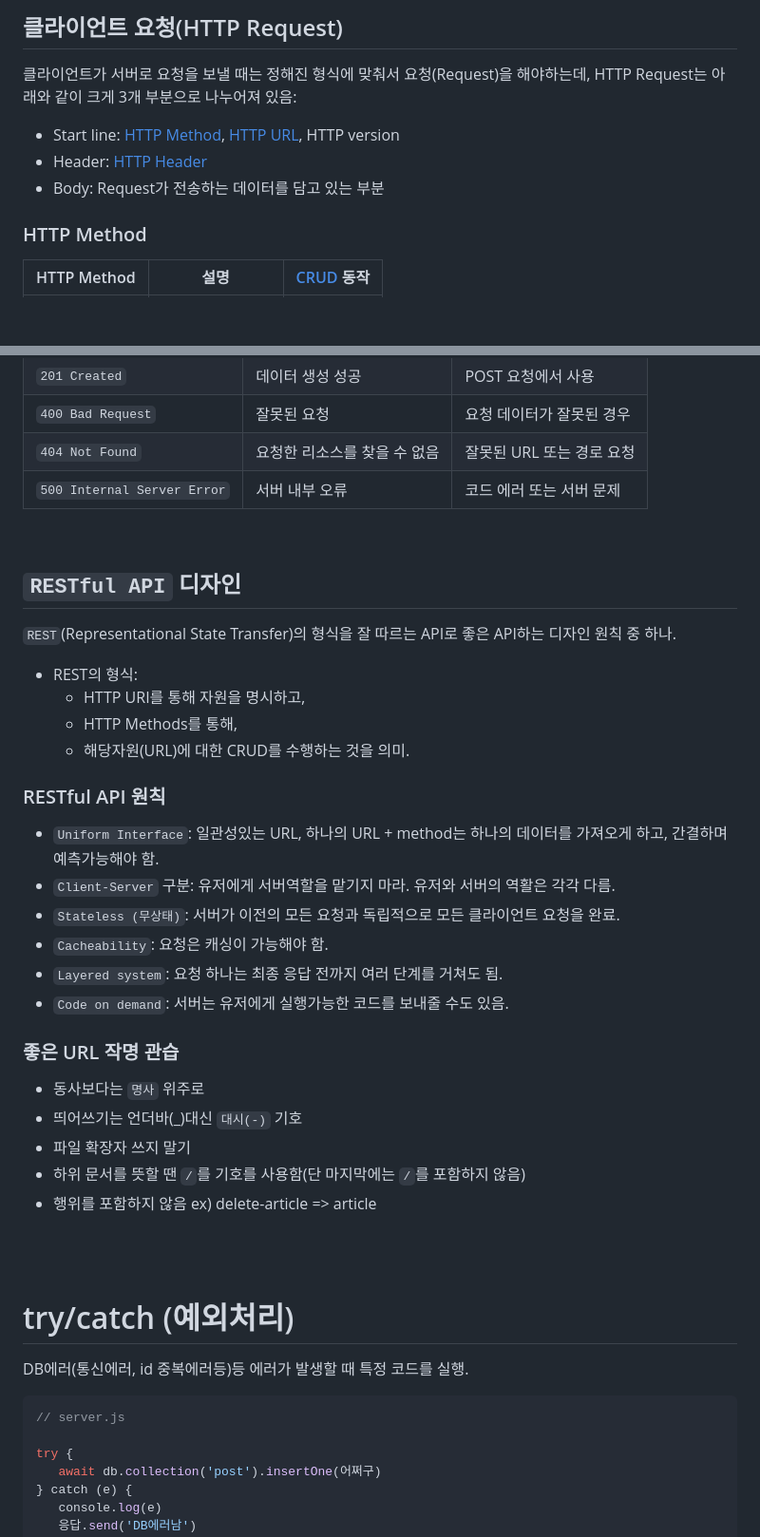
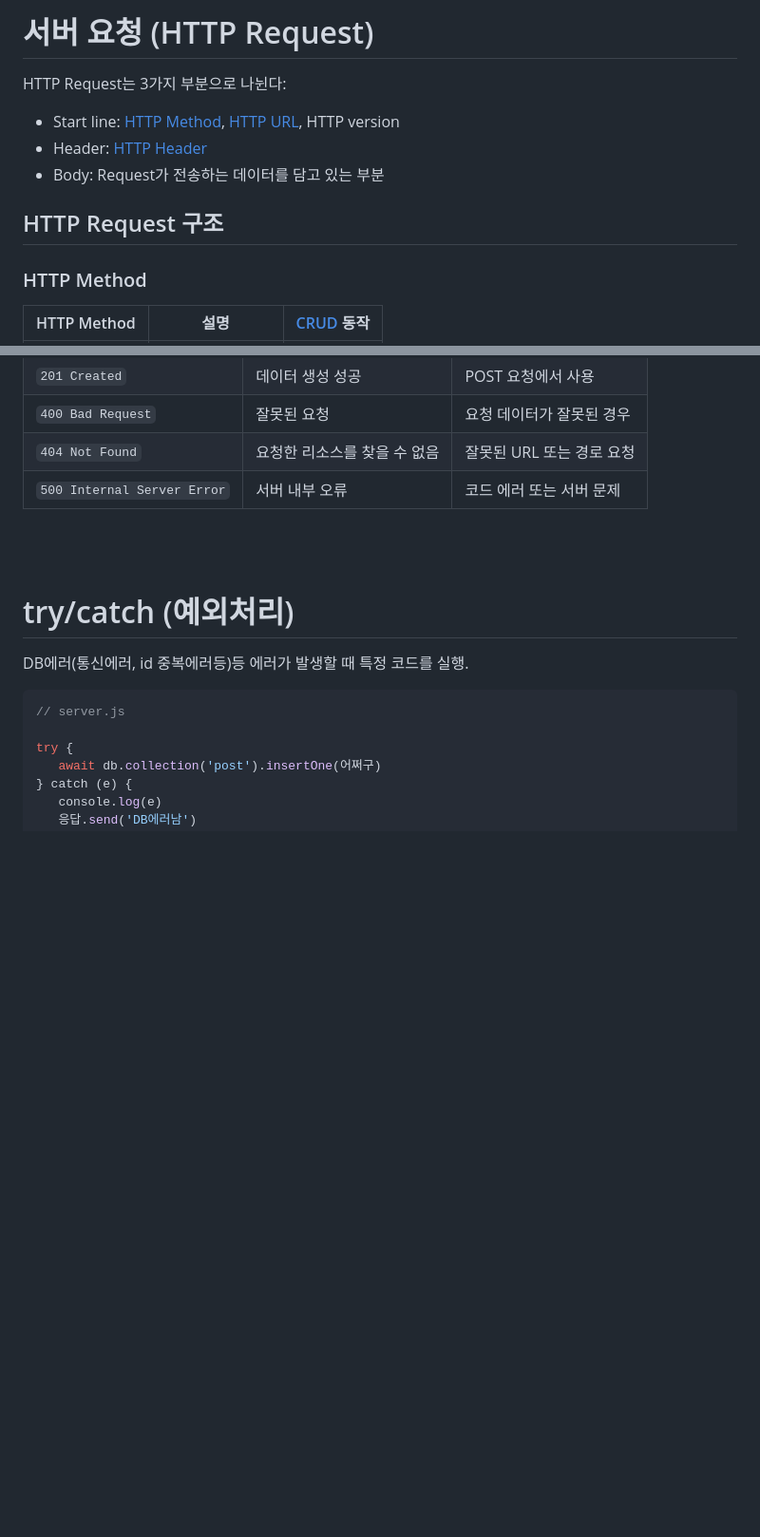
Before and after one commit to Narae-H/study-nodejs, a Markdown page: README.md, 2 parts joined by grey strips. Shown at 95% size. GitHub-like rendering; blank space fills up the shorter version.

```diff
--- a/README.md
+++ b/README.md
@@ -626,10 +655,11 @@ nodemon을 매번 직접 실행하지 않고, NPM 스크립트로 설정
 
-## 클라이언트 요청(HTTP Request)
-클라이언트가 서버로 요청을 보낼 때는 정해진 형식에 맞춰서 요청(Request)을 해야하는데, HTTP Request는 아래와 같이 크게 3개 부분으로 나누어져 있음:
+# 서버 요청 (HTTP Request)
+HTTP Request는 3가지 부분으로 나뉜다:
 - Start line: [HTTP Method](#http-method), [HTTP URL](#http-url), HTTP version
 - Header: [HTTP Header](#http-header)
 - Body: Request가 전송하는 데이터를 담고 있는 부분
 
+## HTTP Request 구조
 ### HTTP Method
 |<center>HTTP Method</center>|<center>설명</center>|<center>[CRUD](#crud) 동작</center>|
 |-----------------|----------------------|--------------------|
@@ -701,29 +791,6 @@ nodemon을 매번 직접 실행하지 않고, NPM 스크립트로 설정
 | `404 Not Found`      | 요청한 리소스를 찾을 수 없음      | 잘못된 URL 또는 경로 요청      |
 | `500 Internal Server Error` | 서버 내부 오류              | 코드 에러 또는 서버 문제        |
 <br/>
-
-## `RESTful API` 디자인
-`REST`(Representational State Transfer)의 형식을 잘 따르는 API로 좋은 API하는 디자인 원칙 중 하나.
-  - REST의 형식:
-    - HTTP URI를 통해 자원을 명시하고,
-    - HTTP Methods를 통해,
-    - 해당자원(URL)에 대한 CRUD를 수행하는 것을 의미.
-
-### RESTful API 원칙
-- `Uniform Interface`: 일관성있는 URL, 하나의 URL + method는 하나의 데이터를 가져오게 하고, 간결하며 예측가능해야 함.
-- `Client-Server` 구분: 유저에게 서버역할을 맡기지 마라. 유저와 서버의 역활은 각각 다름.
-- `Stateless (무상태)`: 서버가 이전의 모든 요청과 독립적으로 모든 클라이언트 요청을 완료.
-- `Cacheability`: 요청은 캐싱이 가능해야 함.
-- `Layered system`: 요청 하나는 최종 응답 전까지 여러 단계를 거쳐도 됨.
-- `Code on demand`: 서버는 유저에게 실행가능한 코드를 보내줄 수도 있음.
-
-### 좋은 URL 작명 관습
-- 동사보다는 `명사` 위주로
-- 띄어쓰기는 언더바(_)대신 `대시(-)` 기호
-- 파일 확장자 쓰지 말기
-- 하위 문서를 뜻할 땐 `/`를 기호를 사용함(단 마지막에는 `/`를 포함하지 않음)
-- 행위를 포함하지 않음 ex) delete-article => article
-<br/>
 <br/>
 
 # try/catch (예외처리)
```
Also changed, not shown: other parts of README.md (+99 -10 lines).
